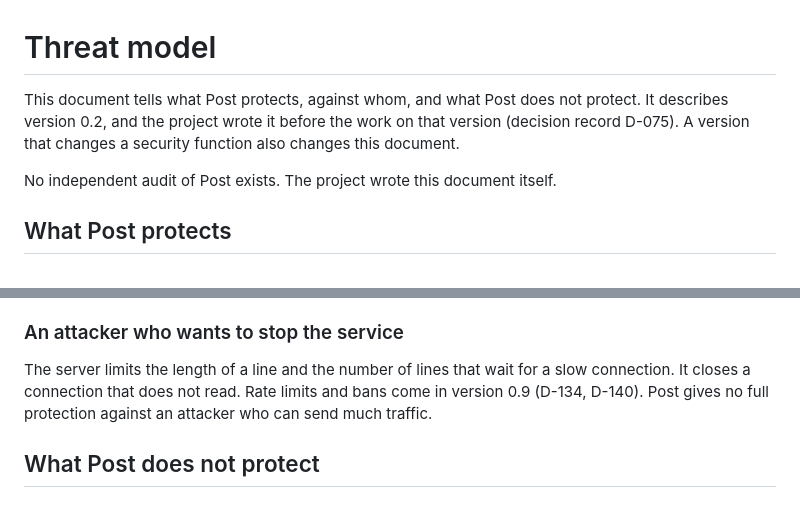
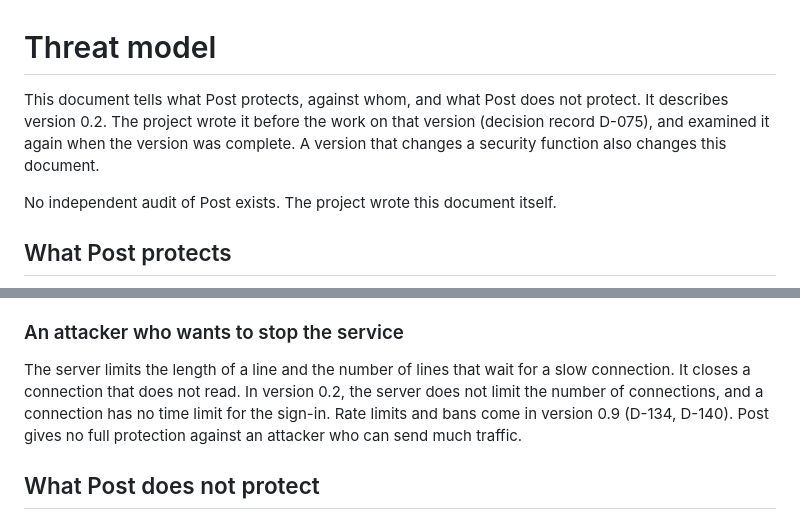
Before and after one commit to collide2954/post, a Markdown page: docs/threat-model.md, 2 parts joined by grey strips. GitHub-like rendering.

```diff
--- a/docs/threat-model.md
+++ b/docs/threat-model.md
@@ -1,6 +1,6 @@
 # Threat model
 
-This document tells what Post protects, against whom, and what Post does not protect. It describes version 0.2, and the project wrote it before the work on that version (decision record D-075). A version that changes a security function also changes this document.
+This document tells what Post protects, against whom, and what Post does not protect. It describes version 0.2. The project wrote it before the work on that version (decision record D-075), and examined it again when the version was complete. A version that changes a security function also changes this document.
 
 No independent audit of Post exists. The project wrote this document itself.
 
@@ -111,7 +111,7 @@ No recovery phrase exists before version 0.11 (D-064). A user who loses the prof
 
 ### An attacker who wants to stop the service
 
-The server limits the length of a line and the number of lines that wait for a slow connection. It closes a connection that does not read. Rate limits and bans come in version 0.9 (D-134, D-140). Post gives no full protection against an attacker who can send much traffic.
+The server limits the length of a line and the number of lines that wait for a slow connection. It closes a connection that does not read. In version 0.2, the server does not limit the number of connections, and a connection has no time limit for the sign-in. Rate limits and bans come in version 0.9 (D-134, D-140). Post gives no full protection against an attacker who can send much traffic.
 
 ## What Post does not protect
 
```
Also changed, not shown: README.md (+49 -10 lines), SECURITY.md (+1 -1 lines), docs/performance.md (added, +73 -0 lines), docs/images/chat-dark.png, docs/images/chat-light.png, docs/images/connect-light.png, 6 other files.
